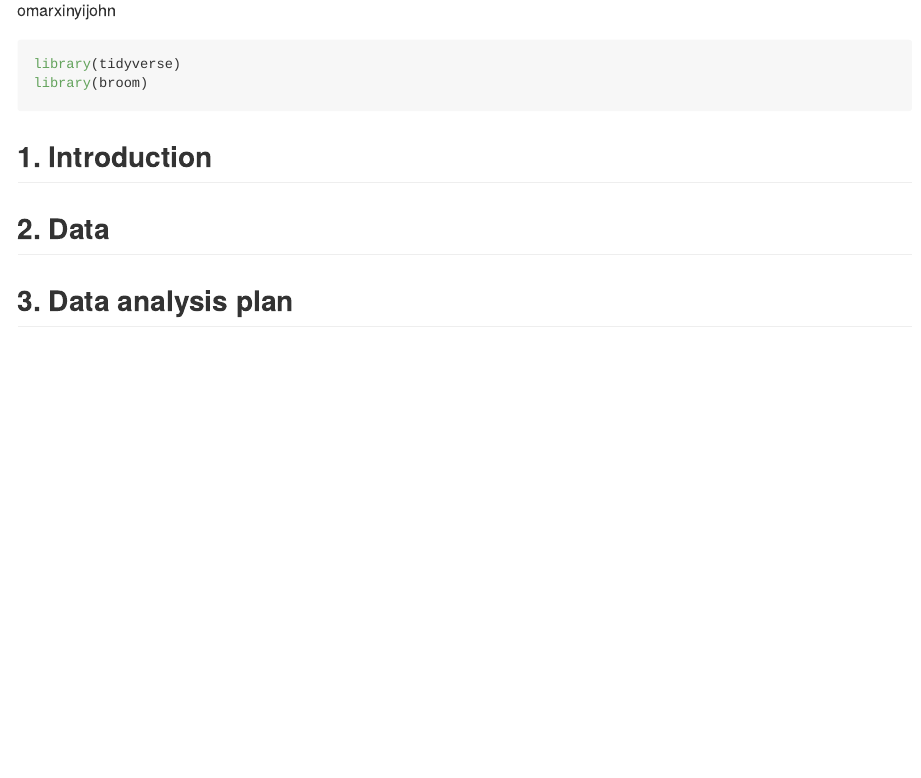
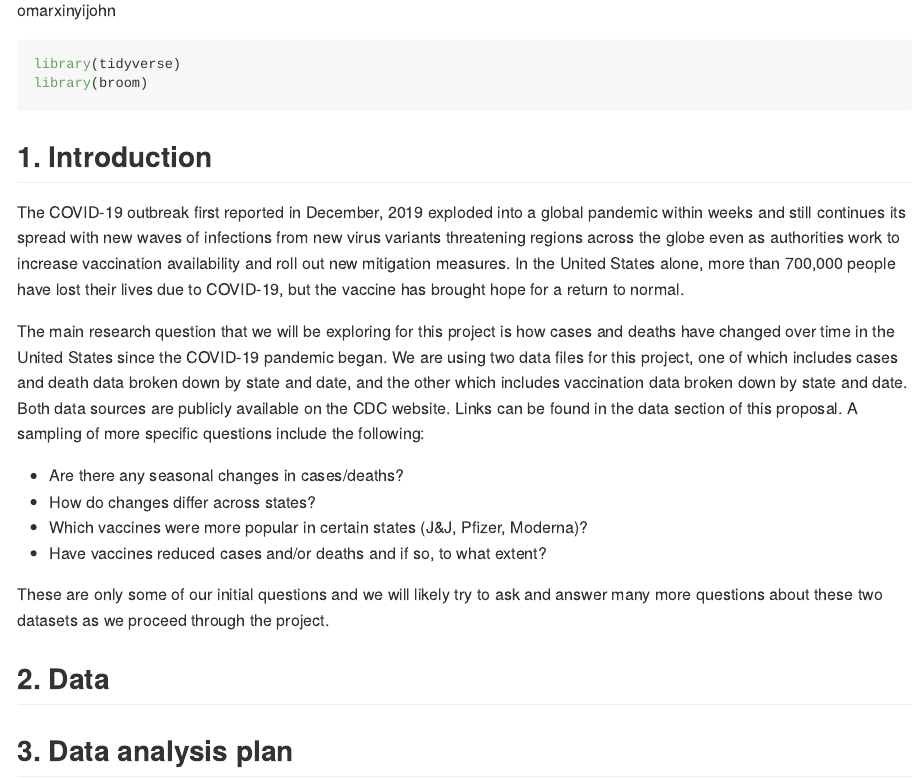
Before and after one commit to DCS-210/project-omarxinyijohn, an R Markdown document (proposal/proposal.Rmd): the page in a window 1100 px wide, from 110 px down. The pictures show the output file proposal/proposal.md that the author committed with the source, drawn offline in the style of GitHub.

Commit message:
Complete Introduction (Omar and I worked this out in Google Docs)

```diff
--- a/proposal/proposal.Rmd
+++ b/proposal/proposal.Rmd
@@ -11,6 +11,17 @@ library(broom)
 
 ## 1. Introduction
 
+The COVID-19 outbreak first reported in December, 2019 exploded into a global pandemic within weeks and still continues its spread with new waves of infections from new virus variants threatening regions across the globe even as authorities work to increase vaccination availability and roll out new mitigation measures. In the United States alone, more than 700,000 people have lost their lives due to COVID-19, but the vaccine has brought hope for a return to normal.
+
+The main research question that we will be exploring for this project is how cases and deaths have changed over time in the United States since the COVID-19 pandemic began. We are using two data files for this project, one of which includes cases and death data broken down by state and date, and the other which includes vaccination data broken down by state and date. Both data sources are publicly available on the CDC website. Links can be found in the data section of this proposal. A sampling of more specific questions include the following:
+
+- Are there any seasonal changes in cases/deaths?
+- How do changes differ across states?
+- Which vaccines were more popular in certain states (J&J, Pfizer, Moderna)?
+- Have vaccines reduced cases and/or deaths and if so, to what extent?
+
+These are only some of our initial questions and we will likely try to ask and answer many more questions about these two datasets as we proceed through the project.
+
 
 
 ## 2. Data
```
Also changed, not shown: proposal/proposal.md.
